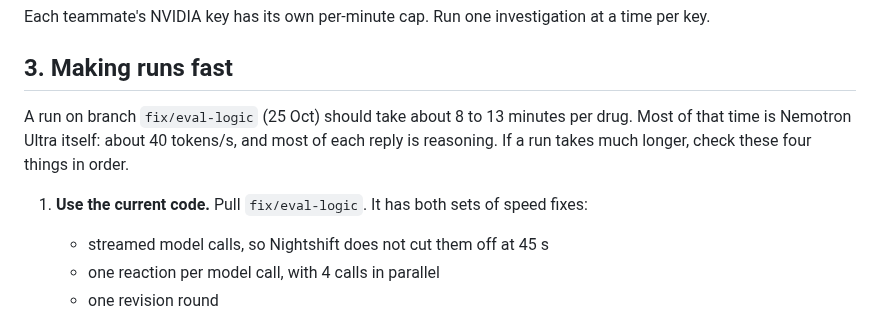
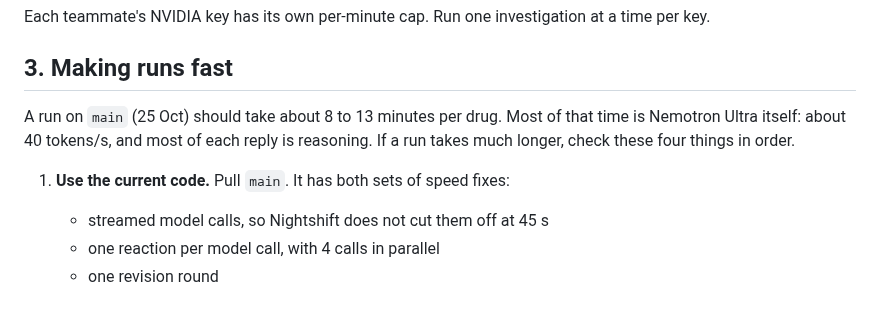
Before and after one commit to realRickyNguyen/Vigil-Agent, a Markdown page: docs/TEAM_SETUP.md, the part around the change. Drawn GitHub-style.

```diff
--- a/docs/TEAM_SETUP.md
+++ b/docs/TEAM_SETUP.md
@@ -66,9 +66,9 @@ Each teammate's NVIDIA key has its own per-minute cap. Run one investigation at
 
 ## 3. Making runs fast
 
-A run on branch `fix/eval-logic` (25 Oct) should take about 8 to 13 minutes per drug. Most of that time is Nemotron Ultra itself: about 40 tokens/s, and most of each reply is reasoning. If a run takes much longer, check these four things in order.
+A run on `main` (25 Oct) should take about 8 to 13 minutes per drug. Most of that time is Nemotron Ultra itself: about 40 tokens/s, and most of each reply is reasoning. If a run takes much longer, check these four things in order.
 
-1. **Use the current code.** Pull `fix/eval-logic`. It has both sets of speed fixes:
+1. **Use the current code.** Pull `main`. It has both sets of speed fixes:
    - streamed model calls, so Nightshift does not cut them off at 45 s
    - one reaction per model call, with 4 calls in parallel
    - one revision round
```
Also changed, not shown: CLAUDE.md (+1 -1 lines), docs/HANDOFF.md (+7 -7 lines).
